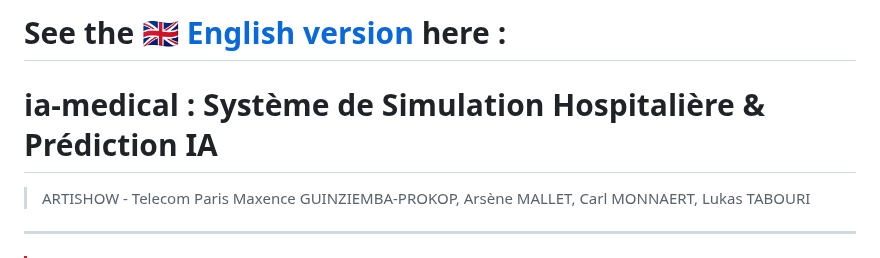
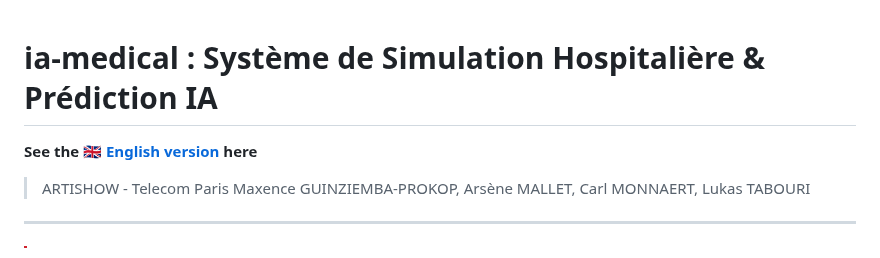
Before and after one commit to carlmonnaert/Medical-AI, a Markdown page: README.fr.md, the part around the change. Drawn GitHub-style.

```diff
--- a/README.fr.md
+++ b/README.fr.md
@@ -1,5 +1,5 @@
-# See the [🇬🇧 English version](README.en.md) here :
 # ia-medical : Système de Simulation Hospitalière & Prédiction IA
+**See the [🇬🇧 English version](README.en.md) here**
 
 > ARTISHOW - Telecom Paris
 > Maxence GUINZIEMBA-PROKOP, Arsène MALLET, Carl MONNAERT, Lukas TABOURI
```
